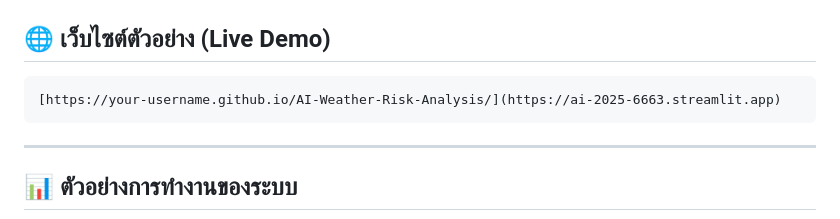
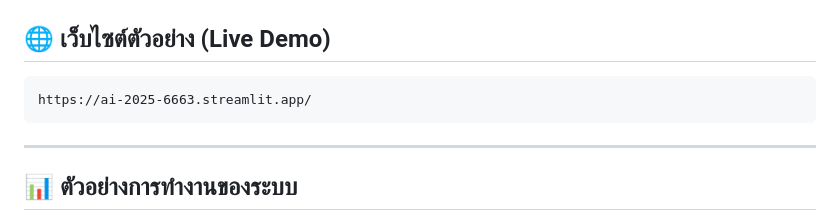
Before and after one commit to Chotiwat-Jeamjeang/AI-2025, a Markdown page: README.md, the part around the change. GitHub-like rendering.

````diff
--- a/README.md
+++ b/README.md
@@ -89,7 +89,7 @@ git clone [https://github.com/Chotiwat-Jeamjeang/AI.git](https://github.com/Chot
 ## 🌐 เว็บไซต์ตัวอย่าง (Live Demo)
 
 ```
-[https://your-username.github.io/AI-Weather-Risk-Analysis/](https://ai-2025-6663.streamlit.app)
+https://ai-2025-6663.streamlit.app/
 ```
 ---
 
````
